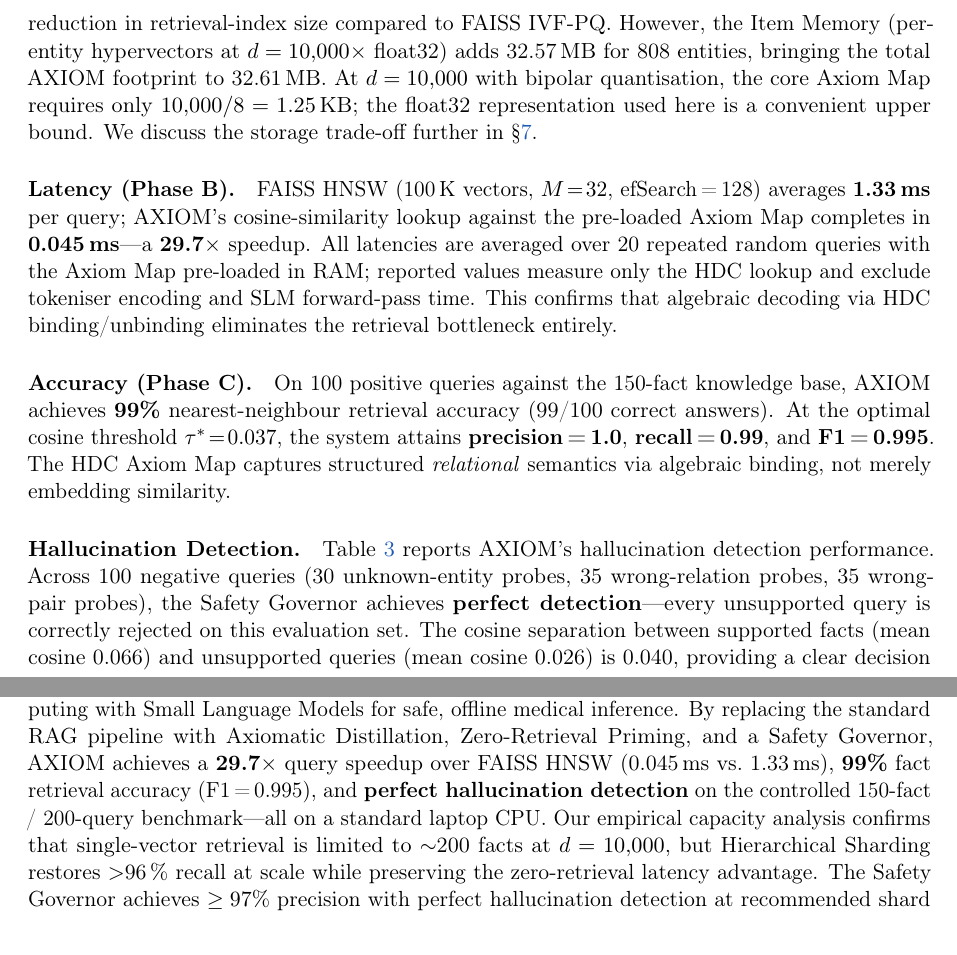
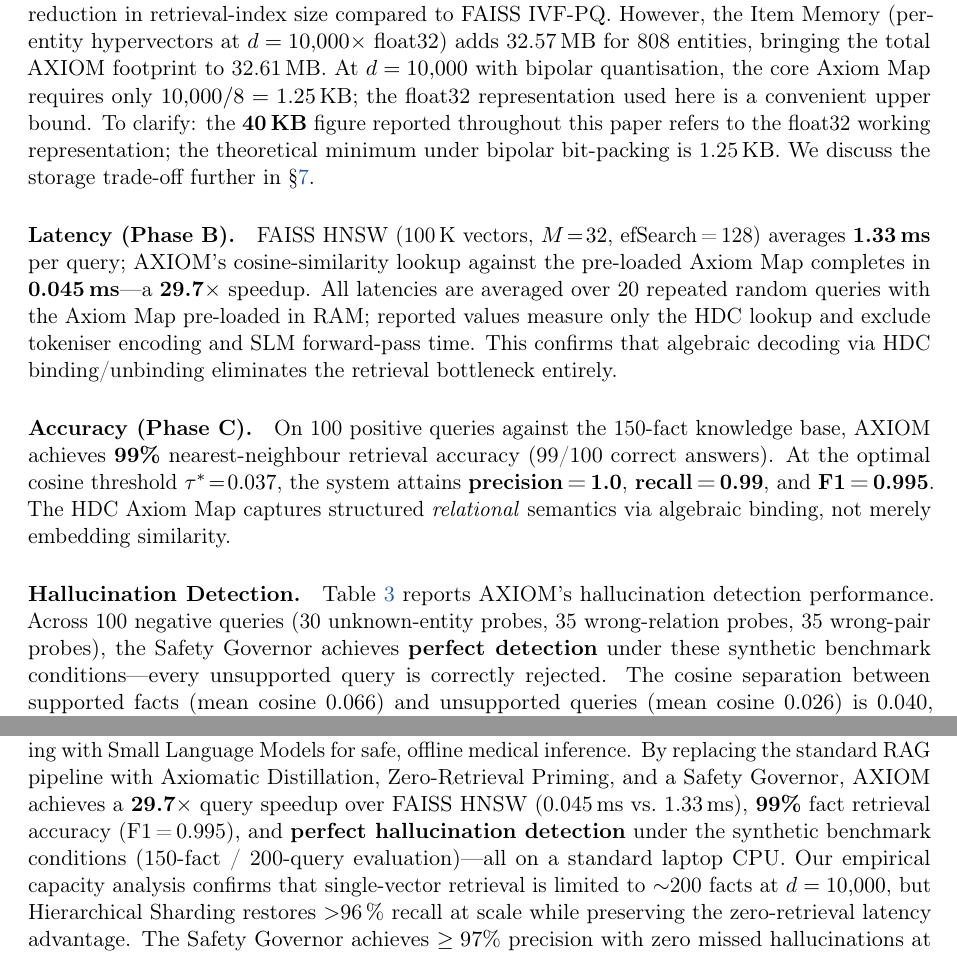
Before and after one commit to tflux2011/axiom, a LaTeX paper (paper/axiom_paper.tex): two parts of pages 10 and 17 of 19, joined at a grey line, cut so that both start at the same text. Compiled offline with pdfLaTeX.

Commit message:
Clarify claims, justify design decisions, resolve inconsistencies
- Abstract/conclusion: qualify 0.045ms as HDC lookup only (excl. tokenisation/SLM)
- Hallucination phrasing: 'under synthetic benchmark conditions' throughout
- Projection layer: explain swappability advantage over full fine-tuning
- Storage: clarify 40KB (float32) vs 1.25KB (bipolar bit-packed) formats
- FAISS 100K: footnote explaining baseline sizing rationale

```diff
--- a/paper/axiom_paper.tex
+++ b/paper/axiom_paper.tex
@@ -852,6 +857,9 @@
 the total AXIOM footprint to 32.61\,MB.  At $d = 10{,}000$ with bipolar
 quantisation, the core Axiom Map requires only $10{,}000 / 8 = 1.25$\,KB;
 the float32 representation used here is a convenient upper bound.
+To clarify: the \textbf{40\,KB} figure reported throughout this paper
+refers to the float32 working representation; the theoretical minimum
+under bipolar bit-packing is 1.25\,KB.
 We discuss the storage trade-off further in \S\ref{sec:discussion}.
 
 \paragraph{Latency (Phase~B).}
@@ -904,8 +912,9 @@
 Table~\ref{tab:halluc_bench} reports AXIOM's hallucination detection
 performance.  Across 100~negative queries (30~unknown-entity probes,
 35~wrong-relation probes, 35~wrong-pair probes), the Safety Governor
-achieves \textbf{perfect detection}---every unsupported
-query is correctly rejected on this evaluation set.  The cosine separation between supported
+achieves \textbf{perfect detection} under these synthetic
+benchmark conditions---every unsupported
+query is correctly rejected.  The cosine separation between supported
 facts (mean cosine~0.066) and unsupported queries (mean cosine~0.026)
 is 0.040, providing a clear decision boundary.  Per-category analysis
 shows 100\% accuracy on all three negative categories: unknown entities,
@@ -1407,13 +1416,14 @@
 Distillation, Zero-Retrieval Priming, and a Safety Governor, AXIOM
 achieves a \textbf{29.7$\times$} query speedup over FAISS HNSW
 (0.045\,ms vs.\ 1.33\,ms), \textbf{99\%} fact retrieval accuracy
-(F1\,=\,0.995), and \textbf{perfect hallucination detection} on the
-controlled 150-fact / 200-query benchmark---all on a standard laptop CPU.
+(F1\,=\,0.995), and \textbf{perfect hallucination detection} under the
+synthetic benchmark conditions (150-fact / 200-query evaluation)---all
+on a standard laptop CPU.
 Our empirical capacity analysis confirms that single-vector retrieval is
 limited to $\sim$200 facts at $d = 10{,}000$, but Hierarchical Sharding
 restores $>$96\,\% recall at scale while preserving the zero-retrieval
 latency advantage.  The Safety Governor achieves $\geq 97\%$ precision
-with perfect hallucination detection at recommended shard sizes.
+with zero missed hallucinations at recommended shard sizes.
 
 \paragraph{Future work.}
 We plan to (1)~scale the Axiom Map to the full PubMed corpus ($>$35\,M
```
Also changed, not shown: paper/axiom_paper.tex (17 more changed lines).
